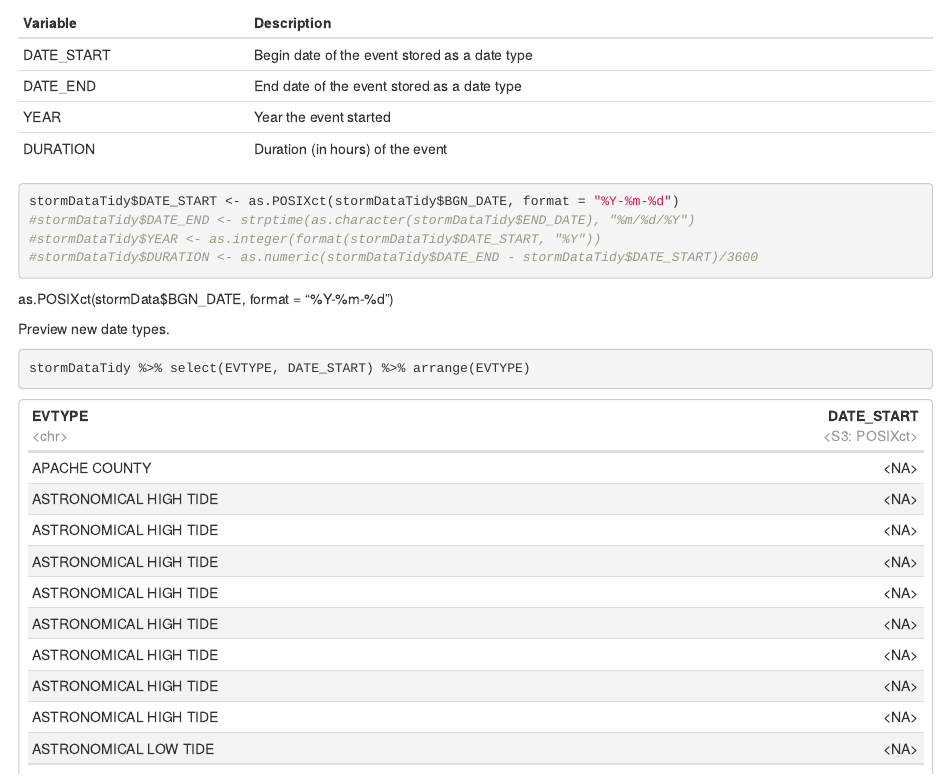
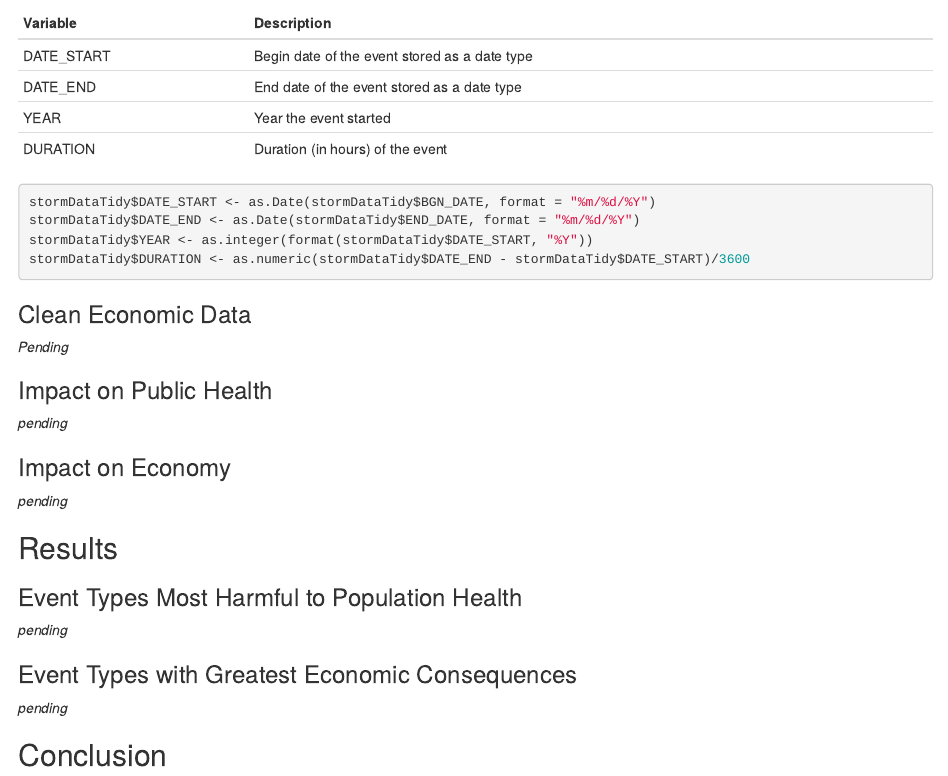
Before and after one commit to oraclejavanet/reproducible-research-course-project-2, an R Markdown document (storm-data-analysis.Rmd): the page in a window 1100 px wide, from 8850 px down before the commit and from 8370 px down after it, so that both start at the same text. The pictures show the output file storm-data-analysis.html that the author committed with the source, opened offline.

Commit message:
format dates

````diff
--- a/storm-data-analysis.Rmd
+++ b/storm-data-analysis.Rmd
@@ -278,18 +272,10 @@ Create four new variables based on date variables in the tidy dataset:
 | DURATION     | Duration (in hours) of the event              |
 
 ```{r, echo = TRUE}
-stormDataTidy$DATE_START <- as.POSIXct(stormDataTidy$BGN_DATE, format = "%Y-%m-%d")
-#stormDataTidy$DATE_END <- strptime(as.character(stormDataTidy$END_DATE), "%m/%d/%Y")
-#stormDataTidy$YEAR <- as.integer(format(stormDataTidy$DATE_START, "%Y"))
-#stormDataTidy$DURATION <- as.numeric(stormDataTidy$DATE_END - stormDataTidy$DATE_START)/3600
-```
-
-as.POSIXct(stormData$BGN_DATE, format = "%Y-%m-%d")
-
-Preview new date types.
-
-```{r, echo = TRUE}
-stormDataTidy %>% select(EVTYPE, DATE_START) %>% arrange(EVTYPE)
+stormDataTidy$DATE_START <- as.Date(stormDataTidy$BGN_DATE, format = "%m/%d/%Y")
+stormDataTidy$DATE_END <- as.Date(stormDataTidy$END_DATE, format = "%m/%d/%Y")
+stormDataTidy$YEAR <- as.integer(format(stormDataTidy$DATE_START, "%Y"))
+stormDataTidy$DURATION <- as.numeric(stormDataTidy$DATE_END - stormDataTidy$DATE_START)/3600
 ```
 
 ### Clean Economic Data
````
Also changed, not shown: storm-data-analysis.html, storm-data-analysis.Rmd (6 more changed lines).
